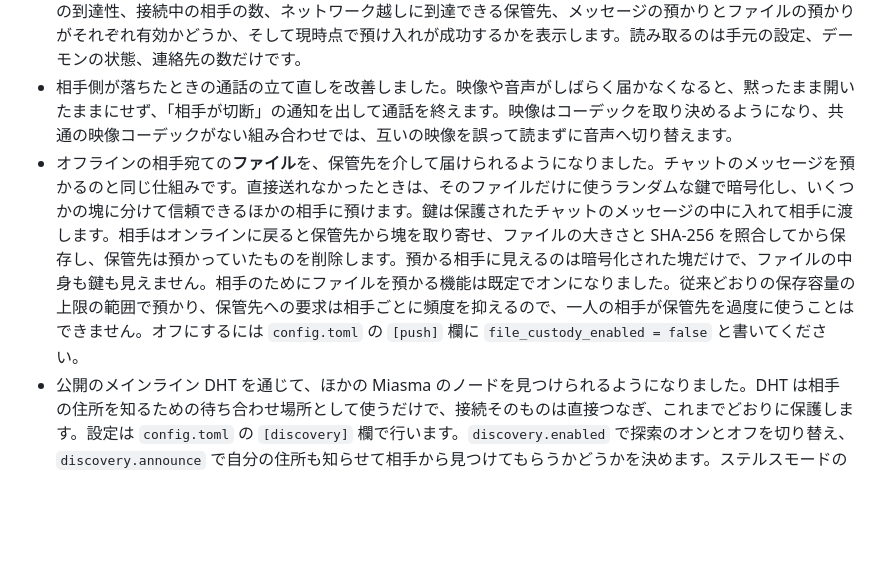
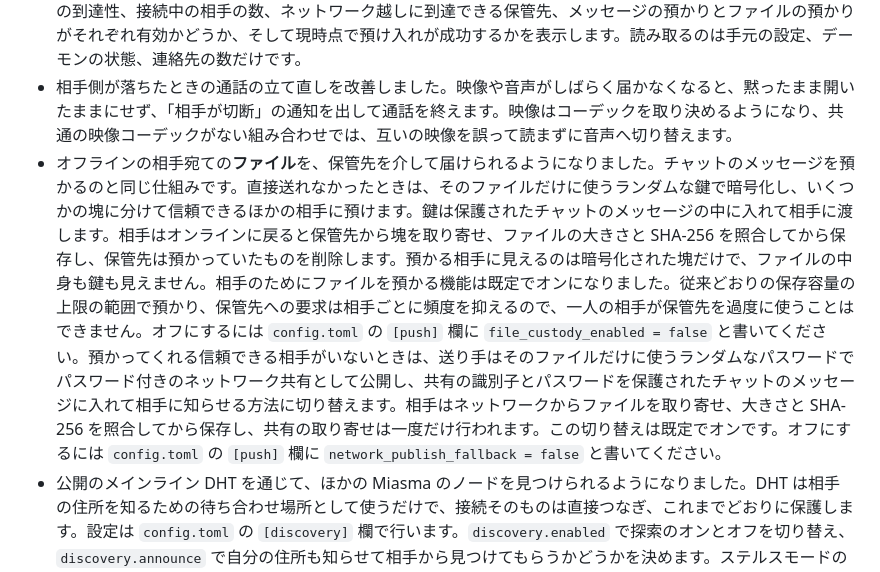
Before and after one commit to MasayukiTa/miasma-protocol, a Markdown page: RELEASE-NOTES.ja.md, the part around the change. Rendered like a GitHub page; blank space fills up the shorter version.

Commit message:
Describe the network-publish fallback for offline file delivery in the beta.13 notes

```diff
--- a/RELEASE-NOTES.ja.md
+++ b/RELEASE-NOTES.ja.md
@@ -15,7 +15,7 @@
 - ネットワーク公開は、成功を報告する前にほかの保管先へ複製を残すようになりました。少なくとも 1 つのセグメントの複製を遠隔の保管先が受け取ったと確認してからにするので、公開した端末がオフラインになっても取得できる状態を保ちます。私設の到達できないブートストラップアドレスは既定の一覧から外しました。既定のノードが、ほかから到達できない相手を知らせてしまうことがなくなります。
 - 新しい `miasma offline-check` コマンドを追加しました。データを一切送らずに、いまオフラインの預け入れが機能するかを確認できます。ネットワーク探索の状態と直近の探索で見つかった相手の数、ブートストラップへの到達性、接続中の相手の数、ネットワーク越しに到達できる保管先、メッセージの預かりとファイルの預かりがそれぞれ有効かどうか、そして現時点で預け入れが成功するかを表示します。読み取るのは手元の設定、デーモンの状態、連絡先の数だけです。
 - 相手側が落ちたときの通話の立て直しを改善しました。映像や音声がしばらく届かなくなると、黙ったまま開いたままにせず、「相手が切断」の通知を出して通話を終えます。映像はコーデックを取り決めるようになり、共通の映像コーデックがない組み合わせでは、互いの映像を誤って読まずに音声へ切り替えます。
-- オフラインの相手宛ての**ファイル**を、保管先を介して届けられるようになりました。チャットのメッセージを預かるのと同じ仕組みです。直接送れなかったときは、そのファイルだけに使うランダムな鍵で暗号化し、いくつかの塊に分けて信頼できるほかの相手に預けます。鍵は保護されたチャットのメッセージの中に入れて相手に渡します。相手はオンラインに戻ると保管先から塊を取り寄せ、ファイルの大きさと SHA-256 を照合してから保存し、保管先は預かっていたものを削除します。預かる相手に見えるのは暗号化された塊だけで、ファイルの中身も鍵も見えません。相手のためにファイルを預かる機能は既定でオンになりました。従来どおりの保存容量の上限の範囲で預かり、保管先への要求は相手ごとに頻度を抑えるので、一人の相手が保管先を過度に使うことはできません。オフにするには `config.toml` の `[push]` 欄に `file_custody_enabled = false` と書いてください。
+- オフラインの相手宛ての**ファイル**を、保管先を介して届けられるようになりました。チャットのメッセージを預かるのと同じ仕組みです。直接送れなかったときは、そのファイルだけに使うランダムな鍵で暗号化し、いくつかの塊に分けて信頼できるほかの相手に預けます。鍵は保護されたチャットのメッセージの中に入れて相手に渡します。相手はオンラインに戻ると保管先から塊を取り寄せ、ファイルの大きさと SHA-256 を照合してから保存し、保管先は預かっていたものを削除します。預かる相手に見えるのは暗号化された塊だけで、ファイルの中身も鍵も見えません。相手のためにファイルを預かる機能は既定でオンになりました。従来どおりの保存容量の上限の範囲で預かり、保管先への要求は相手ごとに頻度を抑えるので、一人の相手が保管先を過度に使うことはできません。オフにするには `config.toml` の `[push]` 欄に `file_custody_enabled = false` と書いてください。預かってくれる信頼できる相手がいないときは、送り手はそのファイルだけに使うランダムなパスワードでパスワード付きのネットワーク共有として公開し、共有の識別子とパスワードを保護されたチャットのメッセージに入れて相手に知らせる方法に切り替えます。相手はネットワークからファイルを取り寄せ、大きさと SHA-256 を照合してから保存し、共有の取り寄せは一度だけ行われます。この切り替えは既定でオンです。オフにするには `config.toml` の `[push]` 欄に `network_publish_fallback = false` と書いてください。
 - 公開のメインライン DHT を通じて、ほかの Miasma のノードを見つけられるようになりました。DHT は相手の住所を知るための待ち合わせ場所として使うだけで、接続そのものは直接つなぎ、これまでどおりに保護します。設定は `config.toml` の `[discovery]` 欄で行います。`discovery.enabled` で探索のオンとオフを切り替え、`discovery.announce` で自分の住所も知らせて相手から見つけてもらうかどうかを決めます。ステルスモードの間は知らせを止めるので、ステルスのノードは自分を広めずに相手を探すだけになります。探索が有効かどうかと、直近の探索で見つかった相手の数は `miasma status` と `offline-check` で確認できます。
 
 ## 注意
```
Also changed, not shown: RELEASE-NOTES.md (+1 -1 lines).
